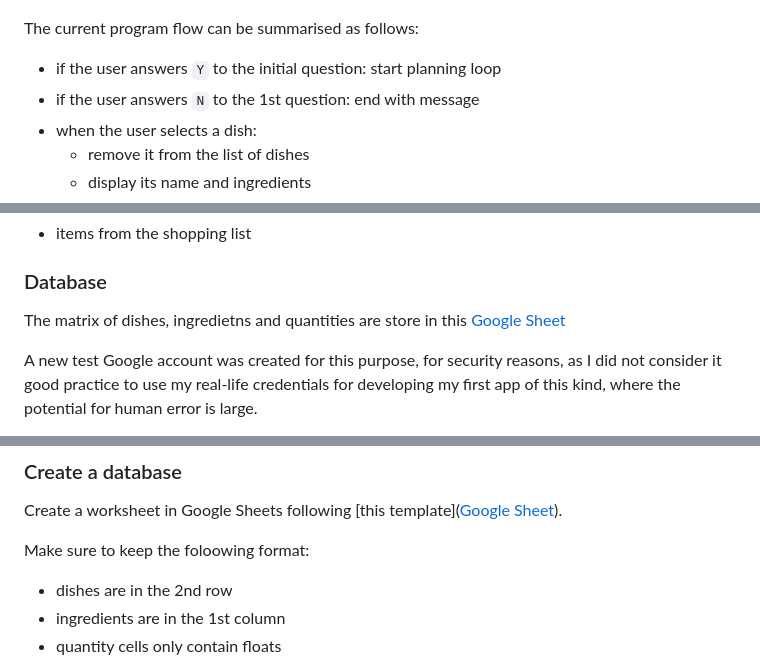
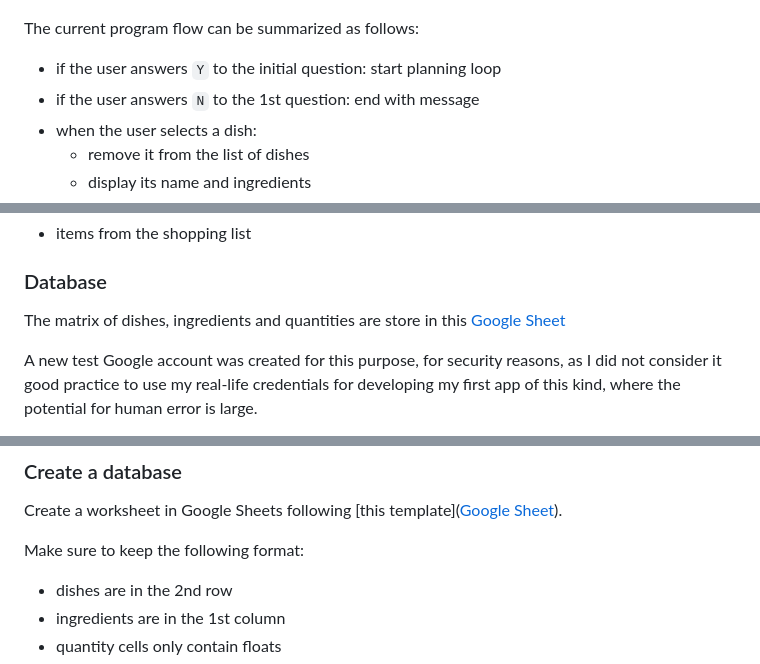
Before and after one commit to blahosyl/dinner-party, a Markdown page: README.md, 3 parts joined by grey strips. GitHub-like rendering.

```diff
--- a/README.md
+++ b/README.md
@@ -107,7 +107,7 @@ The current version of the program flow is as follows ([click here to view the f
 ![Program flowchart: initial plan](assets/readme-pics/current-flow-dinner-party.jpg)
 
 
-The current program flow can be summarised as follows:
+The current program flow can be summarized as follows:
 
 - if the user answers `Y` to the initial question: start planning loop
 - if the user answers `N` to the 1st question: end with message
@@ -164,7 +164,7 @@ The current program flow can be summarised as follows:
 
 ### Database
 
-The matrix of dishes, ingredietns and quantities are store in this [Google Sheet](https://docs.google.com/spreadsheets/d/1LgNPD9jQ0_7QM3arULAzwTUS3EMnfB1aXBNsTJC_POQ/edit?usp=sharing)
+The matrix of dishes, ingredients and quantities are store in this [Google Sheet](https://docs.google.com/spreadsheets/d/1LgNPD9jQ0_7QM3arULAzwTUS3EMnfB1aXBNsTJC_POQ/edit?usp=sharing)
 
 A new test Google account was created for this purpose, for security reasons, as I did not consider it good practice to use my real-life credentials for developing my first app of this kind, where the potential for human error is large.
 
@@ -478,7 +478,7 @@ Significant changes to the codebase were developed on separate branches, which w
 
 Create a worksheet in Google Sheets following [this template]([Google Sheet](https://docs.google.com/spreadsheets/d/1LgNPD9jQ0_7QM3arULAzwTUS3EMnfB1aXBNsTJC_POQ/edit?usp=sharing)).
 
-Make sure to keep the foloowing format:
+Make sure to keep the following format:
 
  - dishes are in the 2nd row
  - ingredients are in the 1st column
```
Also changed, not shown: other parts of README.md (+12 -12 lines).
